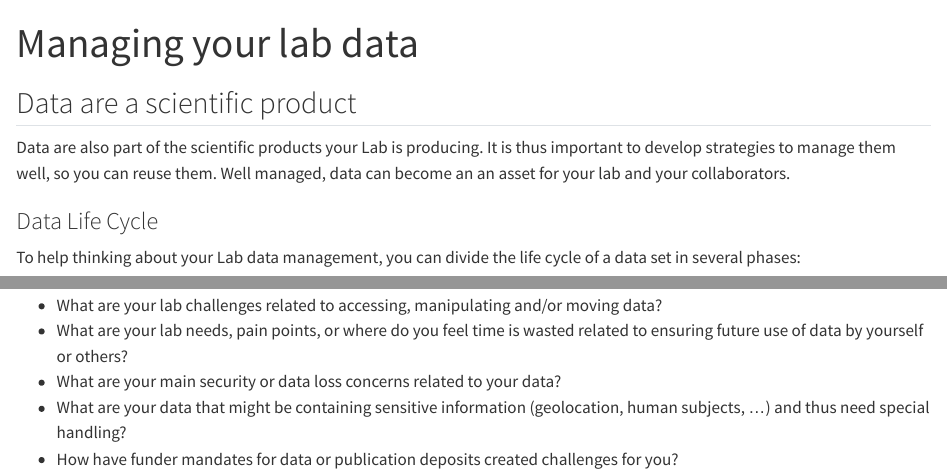
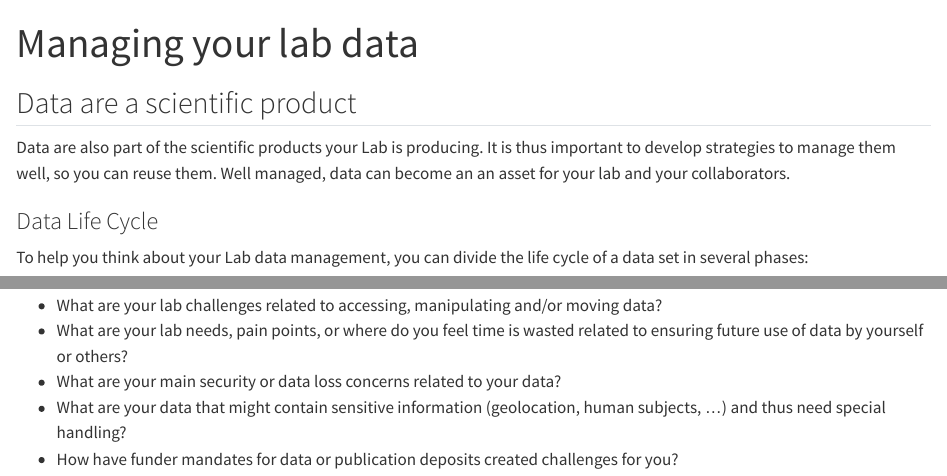
Before and after one commit to UCSB-Library-Research-Data-Services/reproducible-lab, a Quarto document (data_mgmt.qmd): the page in a window 1100 px wide, from its top, and a second part further down, joined at a grey line. Rendered offline with R 4.5, knitr and Pandoc in place of Quarto, with nearby package versions.

Commit message:
better wording

```diff
--- a/data_mgmt.qmd
+++ b/data_mgmt.qmd
@@ -10,7 +10,7 @@ Data are also part of the scientific products your Lab is producing. It is thus
 
 ### Data Life Cycle
 
-To help thinking about your Lab data management, you can divide the life cycle of a data set in several phases:
+To help you think about your Lab data management, you can divide the life cycle of a data set in several phases:
 
 ![Research Data Management lifecycle; source: <https://osf.io/d8fqh>](images/data_lifecycle_rdm.png)
 
@@ -22,5 +22,5 @@ Here are a few prompts to help you start thinking about how you manage your data
 - What are your lab challenges related to accessing, manipulating and/or moving data?
 - What are your lab needs, pain points, or where do you feel time is wasted related to ensuring future use of data by yourself or others?
 - What are your main security or data loss concerns related to your data?
-- What are your data that might be containing sensitive information (geolocation, human subjects, ...) and thus need special handling?
+- What are your data that might contain sensitive information (geolocation, human subjects, ...) and thus need special handling?
 - How have funder mandates for data or publication deposits created challenges for you?
```
